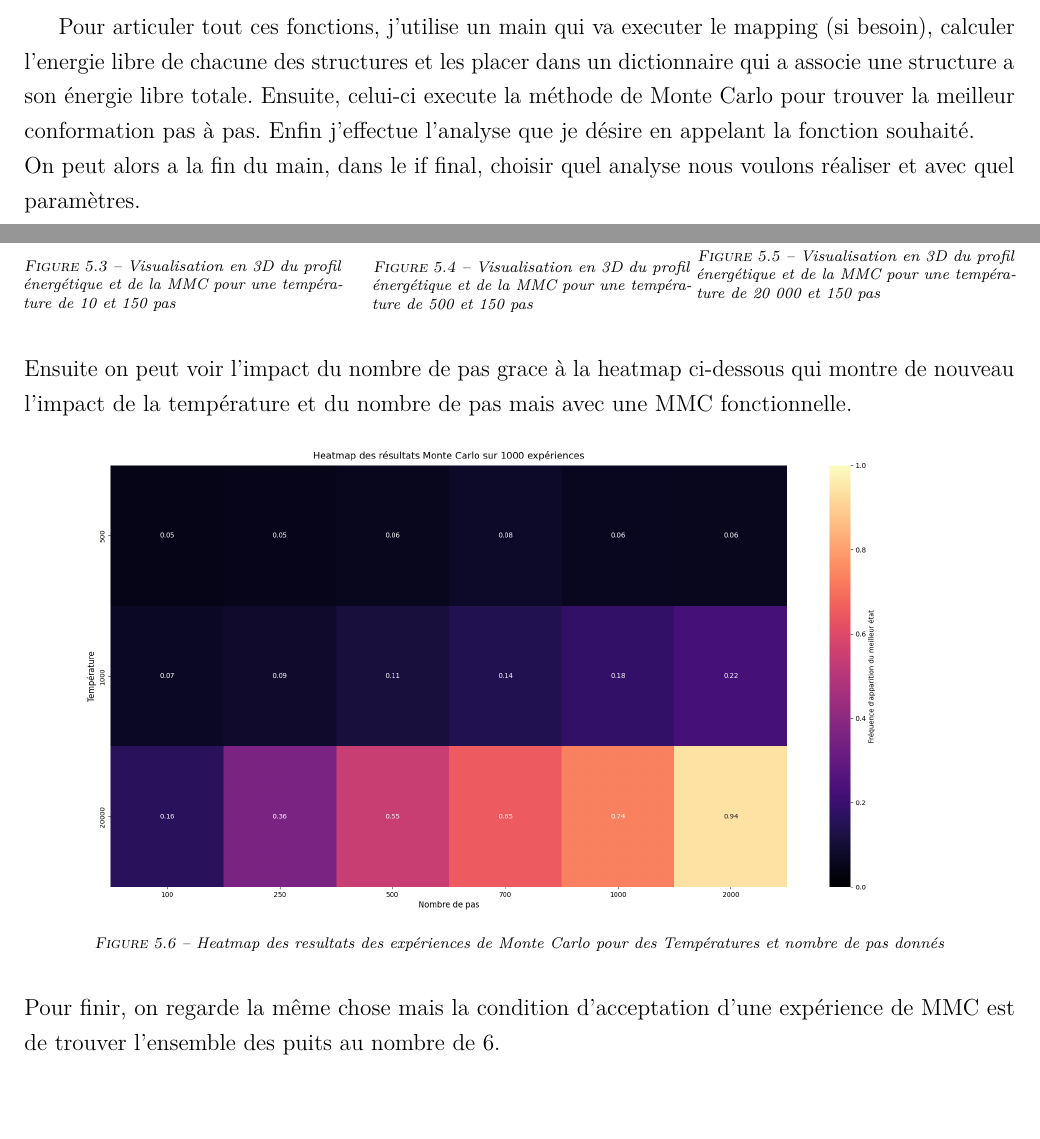
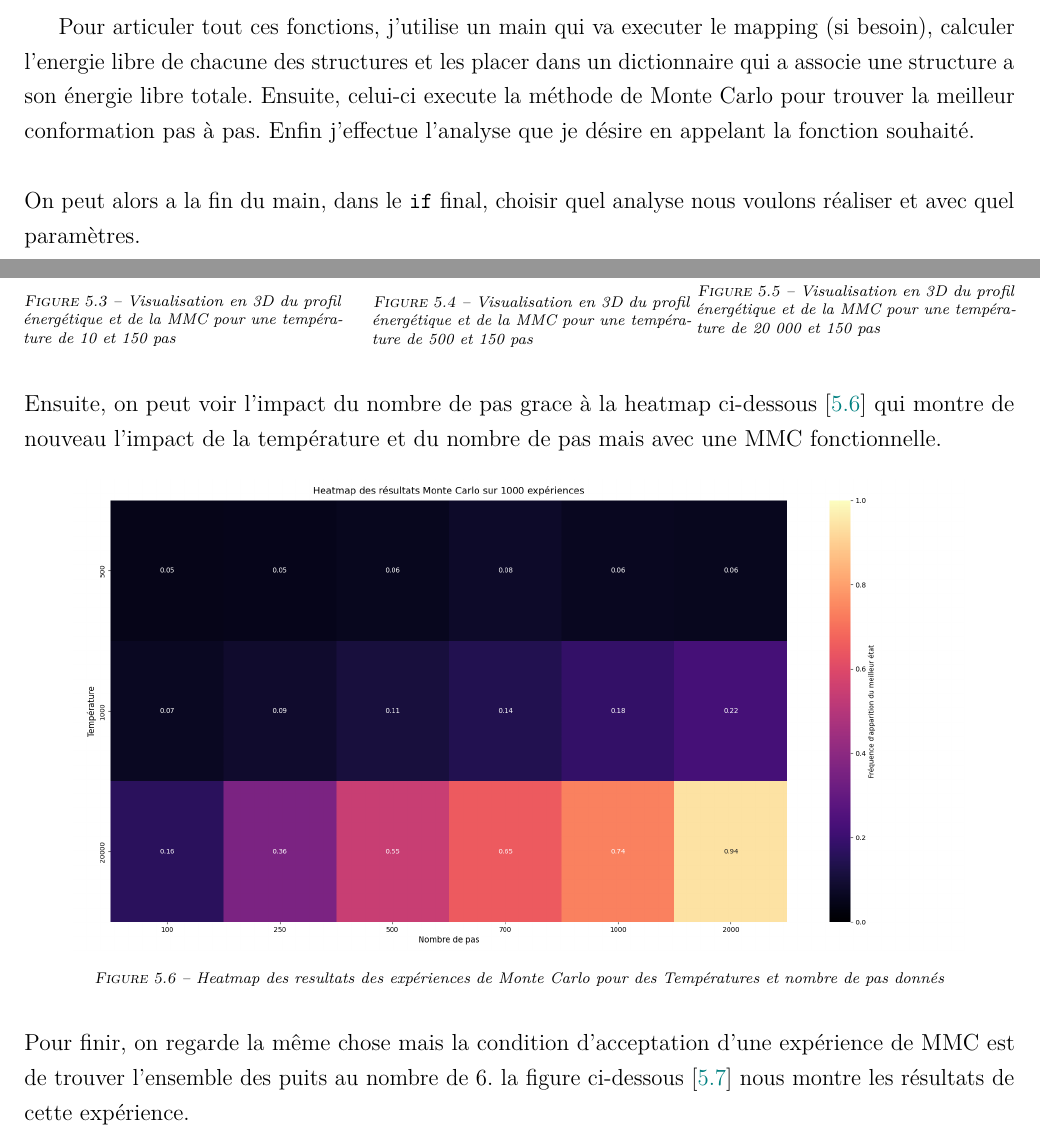
Before and after one commit to OwenGriere/Lab_Book, a LaTeX thesis (src/TP_MDCG/rapport.tex): two parts of pages 8 and 14 of 15, joined at a grey line, cut so that both start at the same text. Compiled offline with pdfLaTeX.

Commit message:
TP MD_CG

```diff
--- a/src/TP_MDCG/rapport.tex
+++ b/src/TP_MDCG/rapport.tex
@@ -273,7 +273,7 @@ Pour articuler tout ces fonctions, j'utilise un main qui va executer le mapping
 dans un dictionnaire qui a associe une structure a son énergie libre totale. Ensuite, celui-ci execute la méthode de Monte Carlo pour trouver la meilleur conformation
 pas à pas. Enfin j'effectue l'analyse que je désire en appelant la fonction souhaité.
 
-\noindent On peut alors a la fin du main, dans le if final, choisir quel analyse nous voulons réaliser et avec quel paramètres.
+\noindent \\ On peut alors a la fin du main, dans le \texttt{if} final, choisir quel analyse nous voulons réaliser et avec quel paramètres.
 
 % ====================================================================================
 % ==================================== Le Mapping ====================================
@@ -558,17 +558,18 @@ consitue souvent 1 ou 3 conformations)
   \end{minipage}
 \end{figure}
 
-\noindent Ensuite on peut voir l'impact du nombre de pas grace à la heatmap ci-dessous qui montre de nouveau l'impact de la température et du nombre
+\noindent Ensuite, on peut voir l'impact du nombre de pas grace à la heatmap ci-dessous [\ref{fig:heatmap_T}] qui montre de nouveau l'impact de la température et du nombre
 de pas mais avec une MMC fonctionnelle.
 
 \begin{figure}[H]
   \centering
   \includegraphics[width=0.90\textwidth]{MMC_heatmap.png}
   \caption{Heatmap des resultats des expériences de Monte Carlo pour des Températures et nombre de pas donnés}
-  \label{fig:energieTrue}
+  \label{fig:heatmap_T}
 \end{figure}
 
-\noindent Pour finir, on regarde la même chose mais la condition d'acceptation d'une expérience de MMC est de trouver l'ensemble des puits au nombre de 6.
+\noindent Pour finir, on regarde la même chose mais la condition d'acceptation d'une expérience de MMC est de trouver l'ensemble des puits au nombre de 6. la figure ci-dessous
+[\ref{fig:heatmap_puits}] nous montre les résultats de cette expérience.
 
 \begin{figure}[H]
   \centering
```
Also changed, not shown: PDF/TP_MDCG.pdf, src/TP_MDCG/rapport.tex (8 more changed lines).
